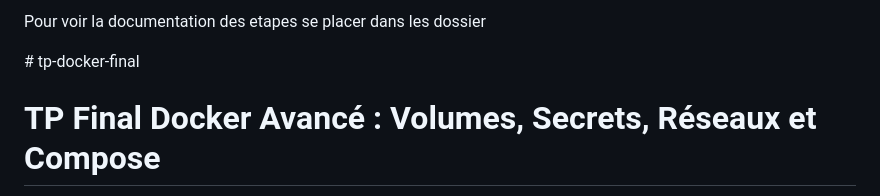
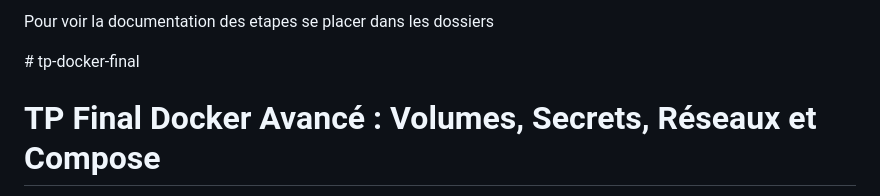
Before and after one commit to alvinlucas/tp-docker-final, a Markdown page: README.md, the part around the change. Rendered like a GitHub page.

```diff
--- a/README.md
+++ b/README.md
@@ -1,4 +1,4 @@
-Pour voir la documentation des etapes se placer dans les dossier
+Pour voir la documentation des etapes se placer dans les dossiers
 
 ﻿# tp-docker-final
 # TP Final Docker Avancé : Volumes, Secrets, Réseaux et Compose
```
